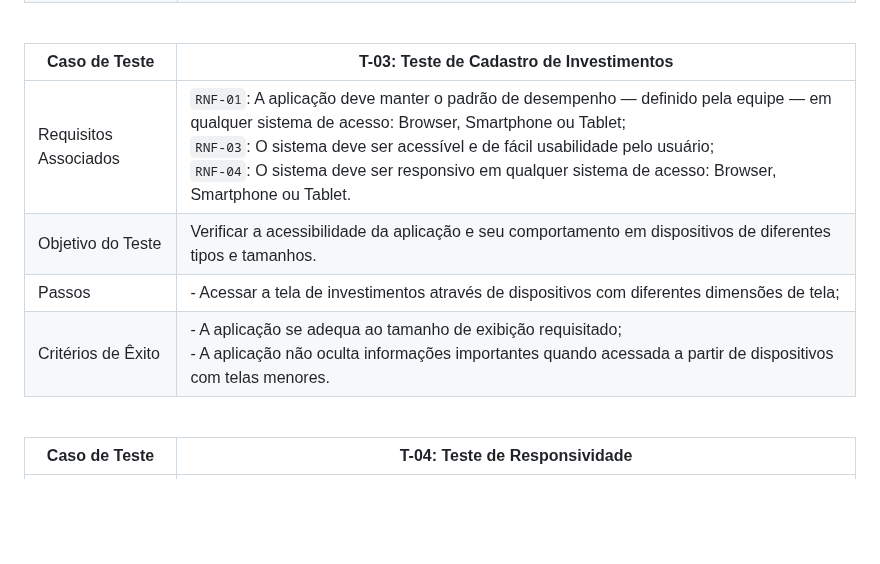
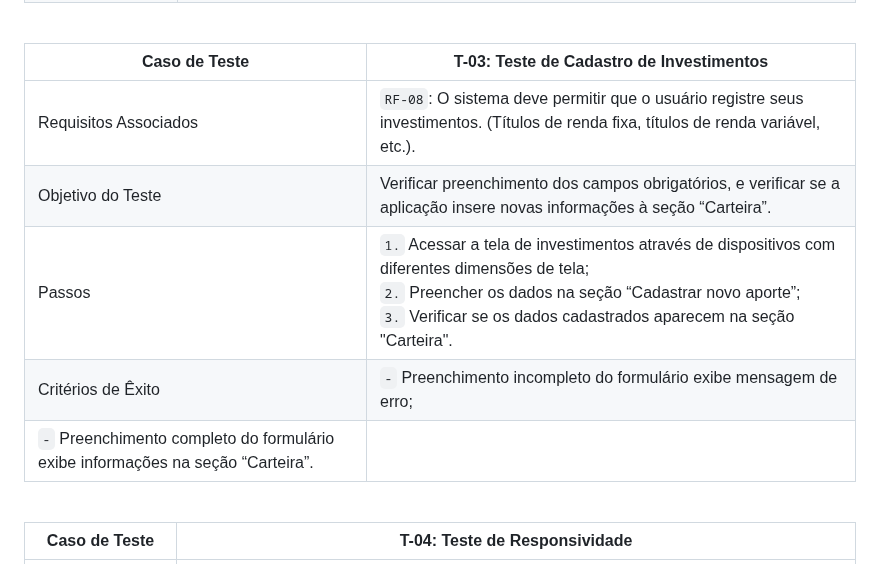
Before and after one commit to ICEI-PUC-Minas-PMV-ADS/pmv-ads-2023-1-e1-proj-web-t3-pmv-ads-2023-1-e1-proj-web-t3-g1, a Markdown page: docs/08-Plano de Testes de Software.md, the part around the change. GitHub-like rendering; blank space fills up the shorter version.

```diff
--- a/docs/08-Plano de Testes de Software.md
+++ b/docs/08-Plano de Testes de Software.md
@@ -28,10 +28,11 @@ Os testes funcionais a serem realizados na aplicação estão descritos a seguir
 
 | Caso de Teste | **T-03: Teste de Cadastro de Investimentos**  |
 |---|---|
-| Requisitos Associados | `RNF-01`: A aplicação deve manter o padrão de desempenho — definido pela equipe — em qualquer sistema de acesso: Browser, Smartphone ou Tablet; <br> `RNF-03`:  O sistema deve ser acessível e de fácil usabilidade pelo usuário; <br> `RNF-04`: O sistema deve ser responsivo em qualquer sistema de acesso: Browser, Smartphone ou Tablet. |
-| Objetivo do Teste | Verificar a acessibilidade da aplicação e seu comportamento em dispositivos de diferentes tipos e tamanhos. |
-| Passos | - Acessar a tela de investimentos através de dispositivos com diferentes dimensões de tela; |
-| Critérios de Êxito | - A aplicação se adequa ao tamanho de exibição requisitado; <br> - A aplicação não oculta informações importantes quando acessada a partir de dispositivos com telas menores. |
+| Requisitos Associados | `RF-08`: O sistema deve permitir que o usuário registre seus investimentos. (Títulos de renda fixa, títulos de renda variável, etc.). |
+| Objetivo do Teste | Verificar preenchimento dos campos obrigatórios, e verificar se a aplicação insere novas informações à seção “Carteira”. |
+| Passos | `1.` Acessar a tela de investimentos através de dispositivos com diferentes dimensões de tela; <br> `2.` Preencher os dados na seção “Cadastrar novo aporte”; <br> `3.` Verificar se os dados cadastrados aparecem na seção "Carteira". |
+| Critérios de Êxito | `-` Preenchimento incompleto do formulário exibe mensagem de erro; <br>
+ `-` Preenchimento completo do formulário exibe informações na seção “Carteira”. |
 <br>
 
 
```
